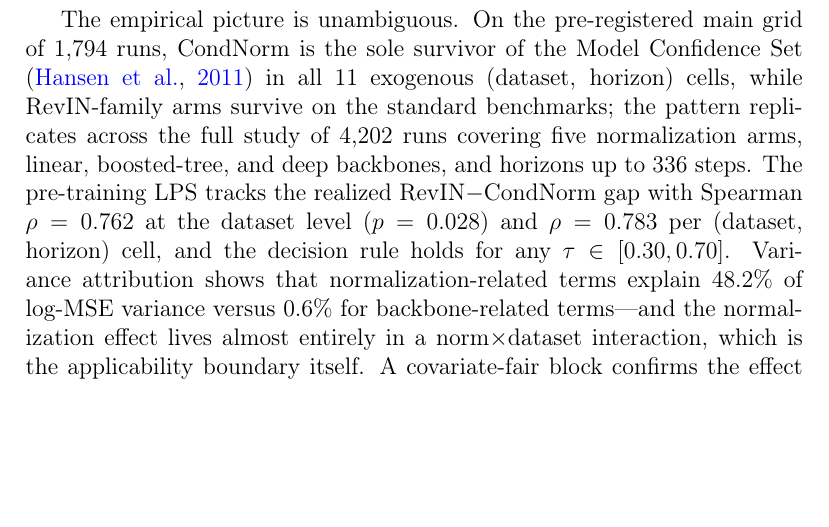
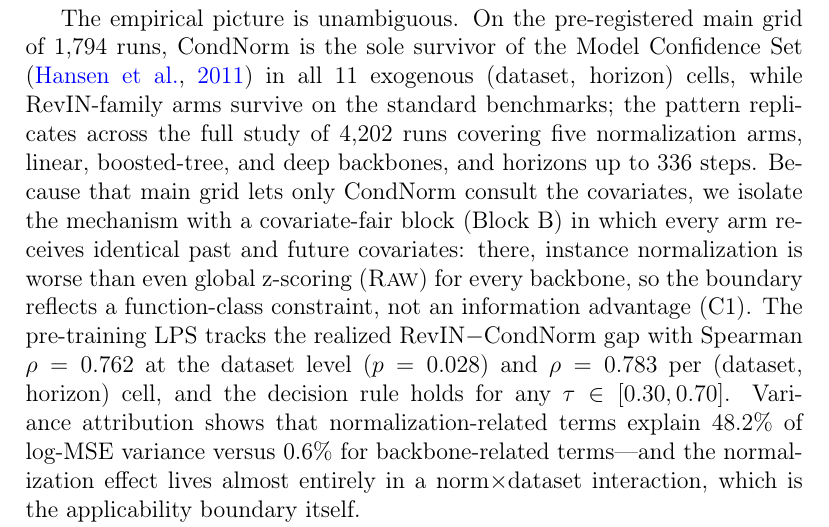
Before and after one commit to codespermuted/norm-boundary-ccai, a LaTeX paper (paper/main.tex, which reads paper/sections/sec1_intro.tex): part of page 4 of 54, cut so that both start at the same text, the shorter picture padded with empty space. Compiled offline with pdfLaTeX.

Commit message:
paper(task2a): feature the covariate-fair (Block B) result alongside 8/8 in abstract + intro
Prevent the 'CondNorm just sees more covariates' misread by placing the
information-fair result front and center:
- Abstract: add one sentence — with identical covariates for every arm,
  instance normalization still loses to global z-scoring on every backbone
  (function-class constraint, not information advantage).
- Intro: move the Block B point up to sit immediately after the 8/8 / MCS
  headline, flagging that the main grid lets only CondNorm see covariates;
  removed the now-redundant trailing sentence. All numbers preserved
  (rho 0.762/0.783, p 0.028, 48.2%/0.6%).
No numbers changed.

```diff
--- a/paper/sections/sec1_intro.tex
+++ b/paper/sections/sec1_intro.tex
@@ -17,6 +17,6 @@ Our contributions map onto these questions:
 
 A word on framing. We do not claim that RevIN was ever asserted to be universally beneficial, and this paper is not an attack on it. The distribution-shift motivation of \citet{kim2022revin} is sound, and our results confirm that instance-normalization variants remain the best choice on the standard LTSF benchmarks. What we contribute is a \emph{characterization of the applicability boundary}: instance normalization rests on the assumption that lookback-window statistics extrapolate to the forecast horizon, and we state---in closed form, and via a pre-training diagnostic---when that assumption holds and when it fails.
 
-The empirical picture is unambiguous. On the pre-registered main grid of 1{,}794 runs, CondNorm is the sole survivor of the Model Confidence Set \citep{hansen2011mcs} in all 11 exogenous (dataset, horizon) cells, while RevIN-family arms survive on the standard benchmarks; the pattern replicates across the full study of 4{,}202 runs covering five normalization arms, linear, boosted-tree, and deep backbones, and horizons up to 336 steps. The pre-training $\lps$ tracks the realized RevIN$-$CondNorm gap with Spearman $\rho = 0.762$ at the dataset level ($p = 0.028$) and $\rho = 0.783$ per (dataset, horizon) cell, and the decision rule holds for any $\tau \in [0.30, 0.70]$. Variance attribution shows that normalization-related terms explain 48.2\% of log-MSE variance versus 0.6\% for backbone-related terms---and the normalization effect lives almost entirely in a norm$\times$dataset interaction, which is the applicability boundary itself. A covariate-fair block confirms the effect is not mere information asymmetry: when every arm receives identical covariates, RevIN is worse than \rawm{} for every backbone, consistent with the function-class constraint of C1.
+The empirical picture is unambiguous. On the pre-registered main grid of 1{,}794 runs, CondNorm is the sole survivor of the Model Confidence Set \citep{hansen2011mcs} in all 11 exogenous (dataset, horizon) cells, while RevIN-family arms survive on the standard benchmarks; the pattern replicates across the full study of 4{,}202 runs covering five normalization arms, linear, boosted-tree, and deep backbones, and horizons up to 336 steps. Because that main grid lets only CondNorm consult the covariates, we isolate the mechanism with a covariate-fair block (Block~B) in which every arm receives identical past and future covariates: there, instance normalization is worse than even global z-scoring (\rawm) for every backbone, so the boundary reflects a function-class constraint, not an information advantage (C1). The pre-training $\lps$ tracks the realized RevIN$-$CondNorm gap with Spearman $\rho = 0.762$ at the dataset level ($p = 0.028$) and $\rho = 0.783$ per (dataset, horizon) cell, and the decision rule holds for any $\tau \in [0.30, 0.70]$. Variance attribution shows that normalization-related terms explain 48.2\% of log-MSE variance versus 0.6\% for backbone-related terms---and the normalization effect lives almost entirely in a norm$\times$dataset interaction, which is the applicability boundary itself.
 
 The paper proceeds as follows. \Cref{sec:related} positions our work in the normalization and benchmarking literatures. \Cref{sec:theory} develops the theory (C1); \Cref{sec:lps} defines the $\lps$ diagnostic and the pre-registration procedure (C3). \Cref{sec:synthetic,sec:empirical} present the synthetic and real-data validation (C2). \Cref{sec:discussion} discusses scope and limitations, and \Cref{sec:conclusion} concludes. Proofs are in \Cref{app:proofs}; design principles, reproducibility details, and extended results are in \Cref{app:design,app:repro,app:ext}.
```
Also changed, not shown: paper/sections/abstract.tex (+1 -1 lines).
